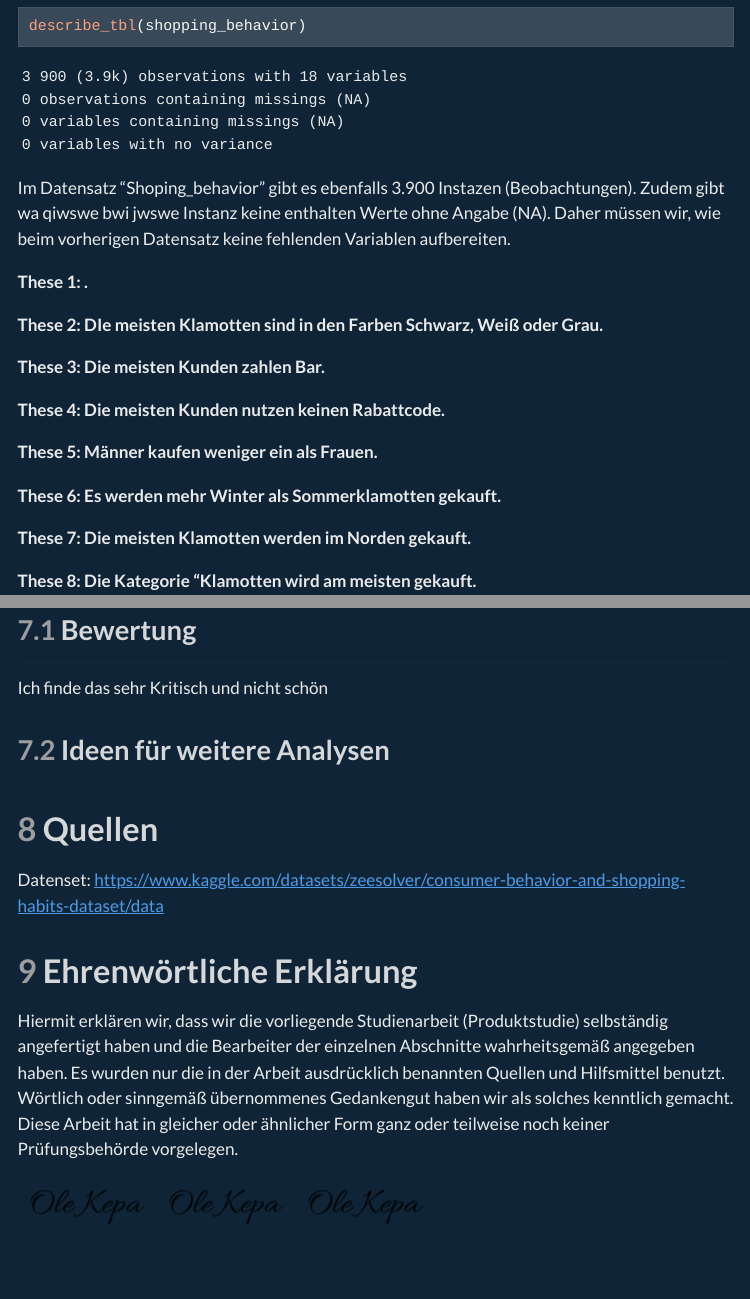
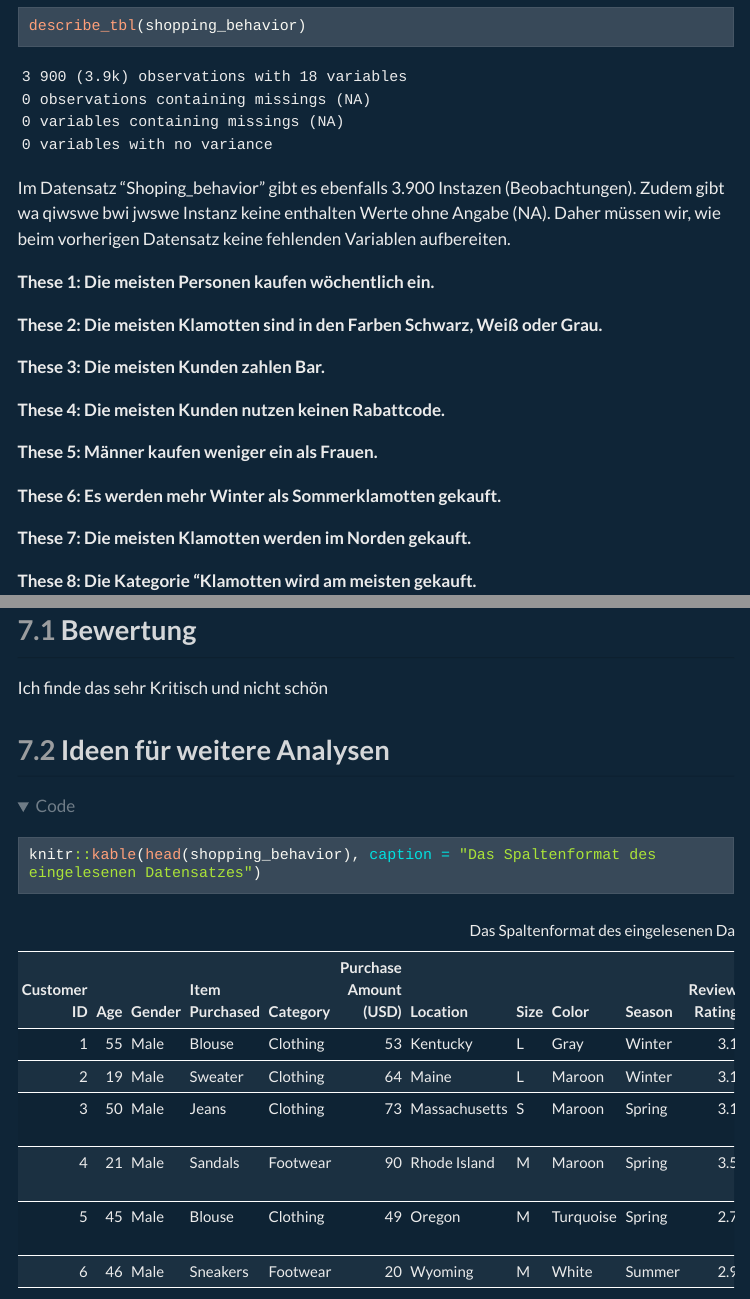
Before and after one commit to baxsoeren/DAML, a Quarto document (Explorative_Datenanalyse.qmd): the page in a window 1100 px wide, from 4120 px down, and a second part further down, joined at a grey line. The pictures show the output file Explorative_Datenanalyse.html that the author committed with the source, opened offline; folded parts are opened; menus at the side of the page are left out; long lines of code are wrapped.

Commit message:
9 Thesen erstellt

````diff
--- a/Explorative_Datenanalyse.qmd
+++ b/Explorative_Datenanalyse.qmd
@@ -119,9 +119,9 @@ describe_tbl(shopping_behavior)
 
 Im Datensatz "Shoping_behavior" gibt es ebenfalls 3.900 Instazen (Beobachtungen). Zudem gibt wa qiwswe bwi jwswe Instanz keine enthalten Werte ohne Angabe (NA). Daher müssen wir, wie beim vorherigen Datensatz  keine fehlenden Variablen aufbereiten.
 
-**These 1: .**
+**These 1: Die meisten Personen kaufen wöchentlich ein.**
 
-**These 2: DIe meisten Klamotten sind in den Farben Schwarz, Weiß oder Grau.**
+**These 2: Die meisten Klamotten sind in den Farben Schwarz, Weiß oder Grau.**
 
 **These 3: Die meisten Kunden zahlen Bar.**
 
@@ -209,6 +209,16 @@ Ich finde das sehr Kritisch und nicht schön
 
 ## Ideen für weitere Analysen
 
+
+
+```{r}
+knitr::kable(head(shopping_behavior), caption = "Das Spaltenformat des eingelesenen Datensatzes")
+```
+
+
+
+
+
 # Quellen
 
 Datenset: <a href="https://www.kaggle.com/datasets/zeesolver/consumer-behavior-and-shopping-habits-dataset/data">
````
Also changed, not shown: Explorative_Datenanalyse.html.
